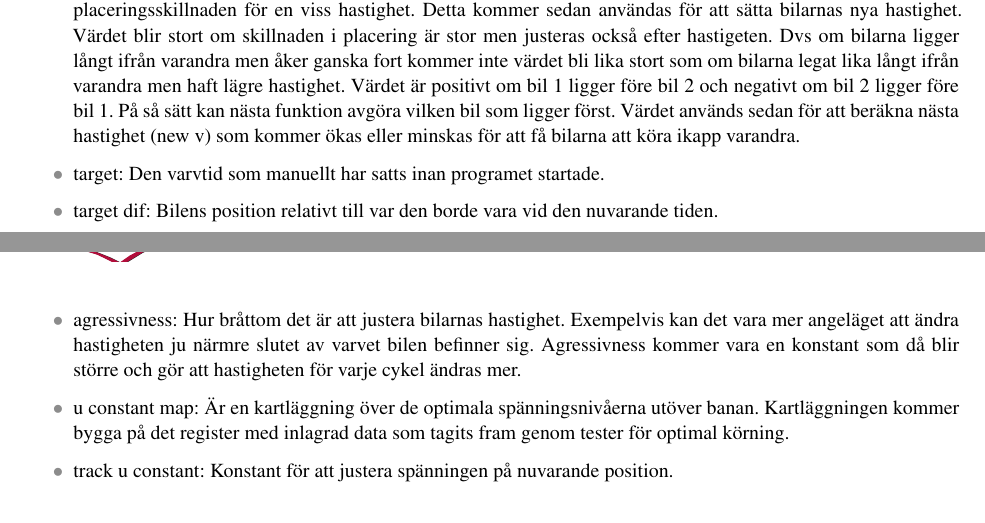
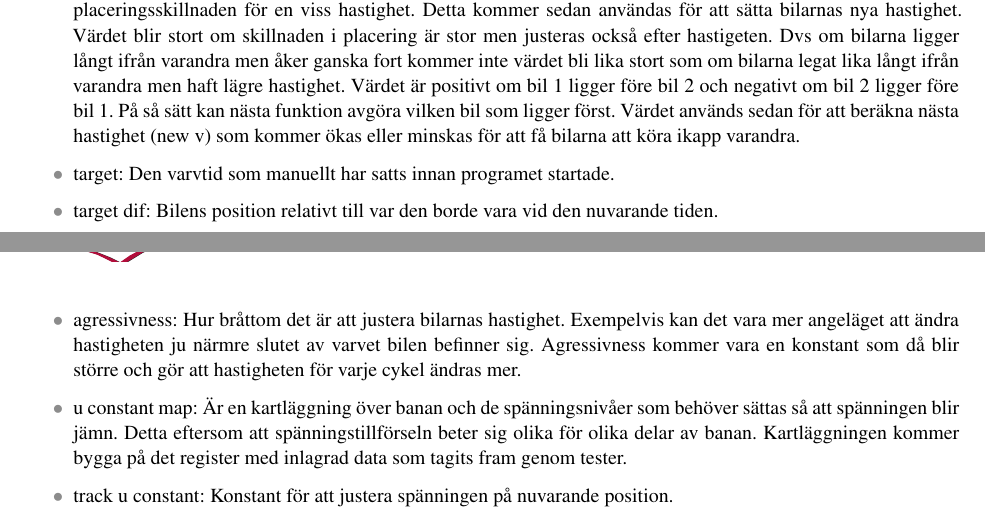
Before and after one commit to sornas/tfyy51, a LaTeX document (Dokument/Designspec/root.tex, which reads Dokument/Designspec/system.tex): two parts of pages 7 and 8 of 12, joined at a grey line, cut so that both start at the same text. Compiled offline with pdfLaTeX.

Commit message:
Stavning och korrigering

```diff
--- a/Dokument/Designspec/system.tex
+++ b/Dokument/Designspec/system.tex
@@ -70,10 +70,10 @@ och ger ett värde på placeringsskillnaden för en viss hastighet. Detta kommer
 sedan användas för att sätta bilarnas nya hastighet. Värdet blir stort om skillnaden i placering är stor men justeras också efter hastigeten. Dvs om bilarna ligger långt ifrån varandra men åker ganska fort kommer inte värdet bli lika stort som om bilarna legat lika långt ifrån varandra men haft lägre hastighet. Värdet är positivt om bil 1 ligger före bil 2 och negativt om bil 2 ligger före bil 1. På så sätt kan nästa funktion avgöra vilken bil som ligger först.
 Värdet används sedan för att beräkna nästa hastighet (new v) som kommer ökas eller minskas för att få bilarna att köra ikapp varandra.
 
-      \item target: Den varvtid som manuellt har satts inan programet startade.
+      \item target: Den varvtid som manuellt har satts innan programet startade.
       \item target dif: Bilens position relativt till var den borde vara vid den nuvarande tiden.
       \item agressivness: Hur bråttom det är att justera bilarnas hastighet. Exempelvis kan det vara mer angeläget att ändra hastigheten ju närmre slutet av varvet bilen befinner sig. Agressivness kommer vara en konstant som då blir större och gör att hastigheten för varje cykel ändras mer.
-      \item u constant map: Är en kartläggning över de optimala spänningsnivåerna utöver banan. Kartläggningen kommer bygga på det register med inlagrad data som tagits fram genom tester för optimal körning.
+      \item u constant map: Är en kartläggning över banan och de spänningsnivåer som behöver sättas så att spänningen blir jämn. Detta eftersom att spänningstillförseln beter sig olika för olika delar av banan. Kartläggningen kommer bygga på det register med inlagrad data som tagits fram genom tester.
       \item track u constant: Konstant för att justera spänningen på nuvarande position.
       \item speed map: En ``karta'' över hur fort man kan köra i olika delar av banan.
       \item speed constant: Konstant som används för att se till att hastigheten anpassas efter banans svängar m.m.
```
